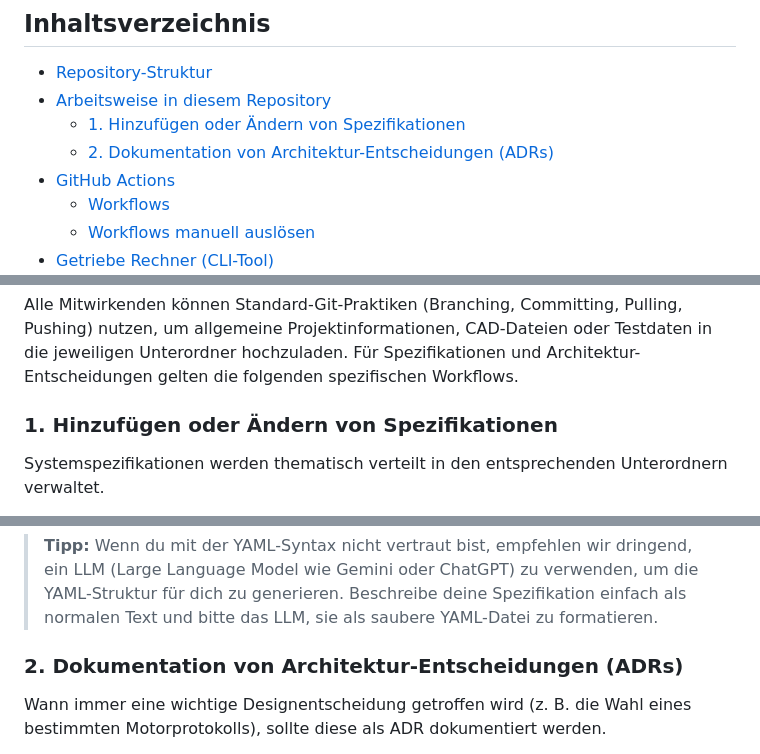
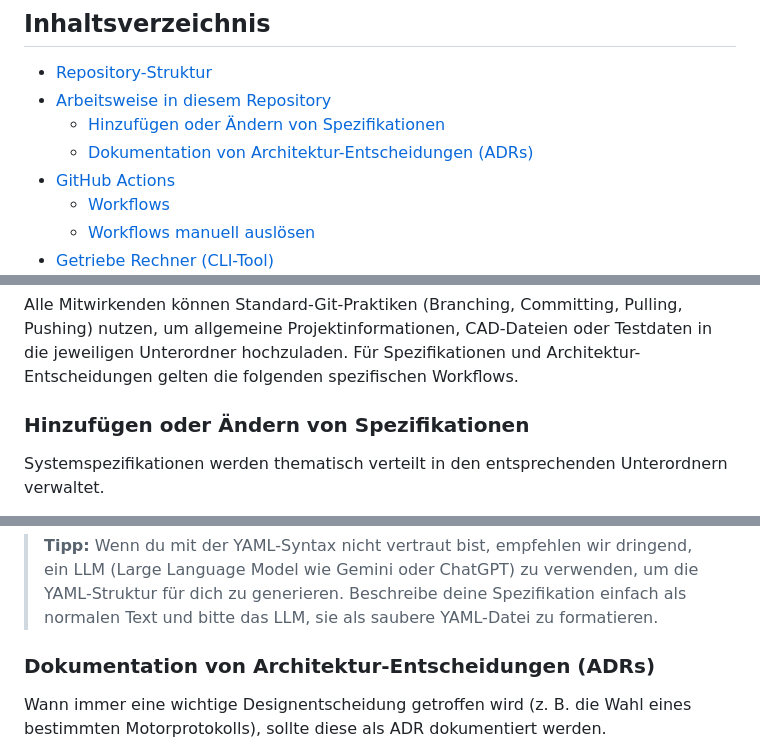
Before and after one commit to kleinnconrad/RC100, a Markdown page: readme.md, 3 parts joined by grey strips. Drawn GitHub-style.

Commit message:
Fix formatting in README for specifications and ADRs

```diff
--- a/readme.md
+++ b/readme.md
@@ -5,8 +5,8 @@ Willkommen im RC100 Projekt-Repository. Dies ist ein privates Projekt mit dem Zi
 ## Inhaltsverzeichnis
 * [Repository-Struktur](#repository-struktur)
 * [Arbeitsweise in diesem Repository](#arbeitsweise-in-diesem-repository)
-  * [1. Hinzufügen oder Ändern von Spezifikationen](#1-hinzufügen-oder-ändern-von-spezifikationen)
-  * [2. Dokumentation von Architektur-Entscheidungen (ADRs)](#2-dokumentation-von-architektur-entscheidungen-adrs)
+  * [Hinzufügen oder Ändern von Spezifikationen](#1-hinzufügen-oder-ändern-von-spezifikationen)
+  * [Dokumentation von Architektur-Entscheidungen (ADRs)](#2-dokumentation-von-architektur-entscheidungen-adrs)
 * [GitHub Actions](#github-actions)
   * [Workflows](#workflows)
   * [Workflows manuell auslösen](#workflows-manuell-auslösen)
@@ -37,7 +37,7 @@ Das Projekt ist in themenspezifische Unterordner gegliedert, um Spezifikationen,
 
 Alle Mitwirkenden können Standard-Git-Praktiken (Branching, Committing, Pulling, Pushing) nutzen, um allgemeine Projektinformationen, CAD-Dateien oder Testdaten in die jeweiligen Unterordner hochzuladen. Für Spezifikationen und Architektur-Entscheidungen gelten die folgenden spezifischen Workflows.
 
-### 1. Hinzufügen oder Ändern von Spezifikationen
+### Hinzufügen oder Ändern von Spezifikationen
 Systemspezifikationen werden thematisch verteilt in den entsprechenden Unterordnern verwaltet.
 
 * **Format:** YAML
@@ -47,7 +47,7 @@ Systemspezifikationen werden thematisch verteilt in den entsprechenden Unterordn
 
 > **Tipp:** Wenn du mit der YAML-Syntax nicht vertraut bist, empfehlen wir dringend, ein LLM (Large Language Model wie Gemini oder ChatGPT) zu verwenden, um die YAML-Struktur für dich zu generieren. Beschreibe deine Spezifikation einfach als normalen Text und bitte das LLM, sie als saubere YAML-Datei zu formatieren.
 
-### 2. Dokumentation von Architektur-Entscheidungen (ADRs)
+### Dokumentation von Architektur-Entscheidungen (ADRs)
 Wann immer eine wichtige Designentscheidung getroffen wird (z. B. die Wahl eines bestimmten Motorprotokolls), sollte diese als ADR dokumentiert werden.
 
 * **Format:** YAML
```
